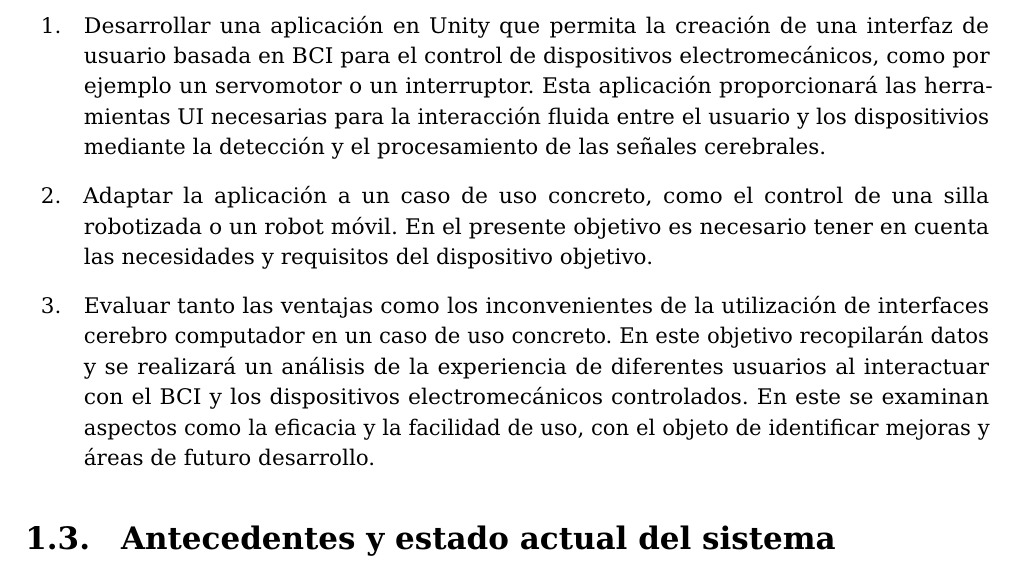
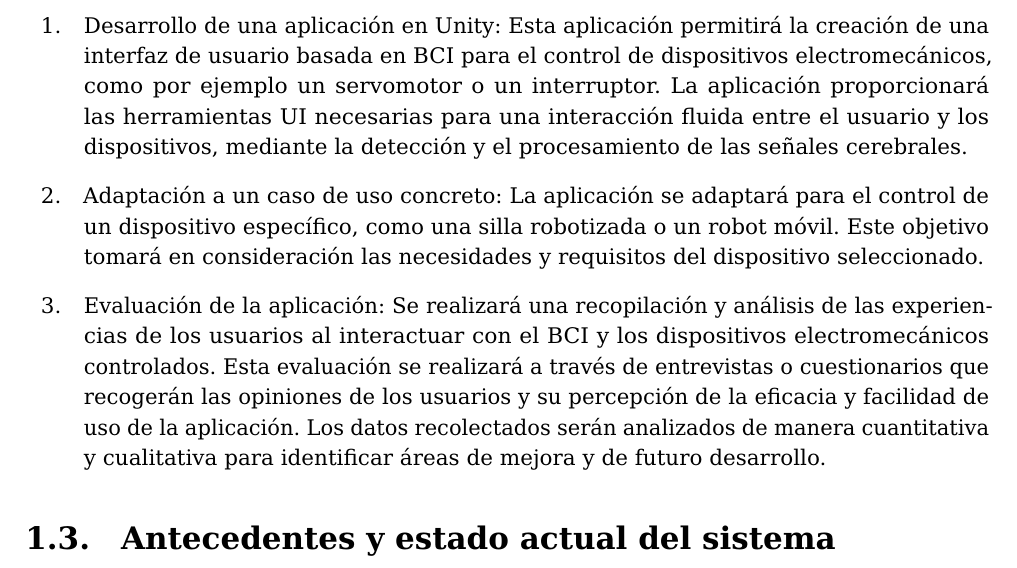
Before and after one commit to anabeldilab/Undergraduate-Thesis-Report, a LaTeX thesis (memtfg.tex, which reads chapters/chapter1_introduction/2_objectives.tex): part of page 11 of 19, cut so that both start at the same text. Compiled offline with pdfLaTeX.

Commit message:
Feat: Add Objetives

```diff
--- a/chapters/chapter1_introduction/2_objectives.tex
+++ b/chapters/chapter1_introduction/2_objectives.tex
@@ -3,9 +3,9 @@
 Los objetivos del presente trabajo de fin de grado son los siguientes:
 
 \begin{enumerate}
-\item Desarrollar una aplicación en Unity que permita la creación de una interfaz de usuario basada en BCI para el control de dispositivos electromecánicos, como por ejemplo un servomotor o un interruptor. Esta aplicación proporcionará las herramientas UI necesarias para la interacción fluida entre el usuario y los dispositivios mediante la detección y el procesamiento de las señales cerebrales.
+\item Desarrollo de una aplicación en Unity: Esta aplicación permitirá la creación de una interfaz de usuario basada en BCI para el control de dispositivos electromecánicos, como por ejemplo un servomotor o un interruptor. La aplicación proporcionará las herramientas UI necesarias para una interacción fluida entre el usuario y los dispositivos, mediante la detección y el procesamiento de las señales cerebrales.
 
-\item Adaptar la aplicación a un caso de uso concreto, como el control de una silla robotizada o un robot móvil. En el presente objetivo es necesario tener en cuenta las necesidades y requisitos del dispositivo objetivo.
+\item Adaptación a un caso de uso concreto: La aplicación se adaptará para el control de un dispositivo específico, como una silla robotizada o un robot móvil. Este objetivo tomará en consideración las necesidades y requisitos del dispositivo seleccionado.
 
-\item Evaluar tanto las ventajas como los inconvenientes de la utilización de interfaces cerebro computador en un caso de uso concreto. En este objetivo recopilarán datos y se realizará un análisis de la experiencia de diferentes usuarios al interactuar con el BCI y los dispositivos electromecánicos controlados. En este se examinan aspectos como la eficacia y la facilidad de uso, con el objeto de identificar mejoras y áreas de futuro desarrollo.
+\item Evaluación de la aplicación: Se realizará una recopilación y análisis de las experiencias de los usuarios al interactuar con el BCI y los dispositivos electromecánicos controlados. Esta evaluación se realizará a través de entrevistas o cuestionarios que recogerán las opiniones de los usuarios y su percepción de la eficacia y facilidad de uso de la aplicación. Los datos recolectados serán analizados de manera cuantitativa y cualitativa para identificar áreas de mejora y de futuro desarrollo.
 \end{enumerate}
```
